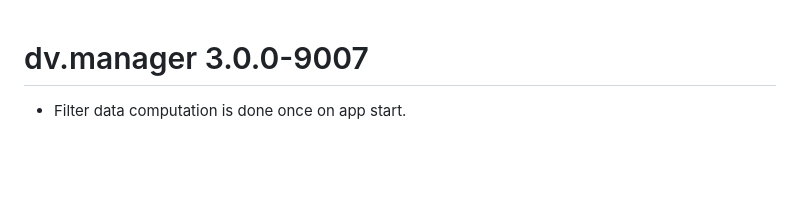
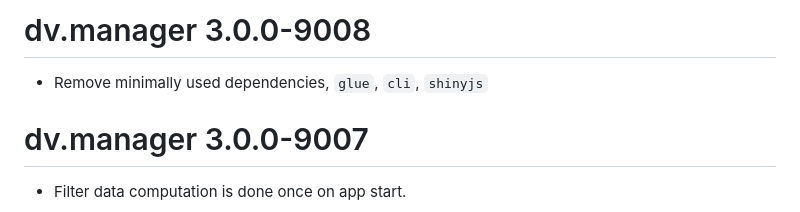
Before and after one commit to Boehringer-Ingelheim/dv.manager, a Markdown page: NEWS.md, the part around the change. Drawn GitHub-style; blank space fills up the shorter version.

Commit message:
add news

```diff
--- a/NEWS.md
+++ b/NEWS.md
@@ -1,3 +1,7 @@
+# dv.manager 3.0.0-9008
+ - Remove minimally used dependencies, `glue`, `cli`, `shinyjs`
+
+
 # dv.manager 3.0.0-9007
  - Filter data computation is done once on app start.
 
```
